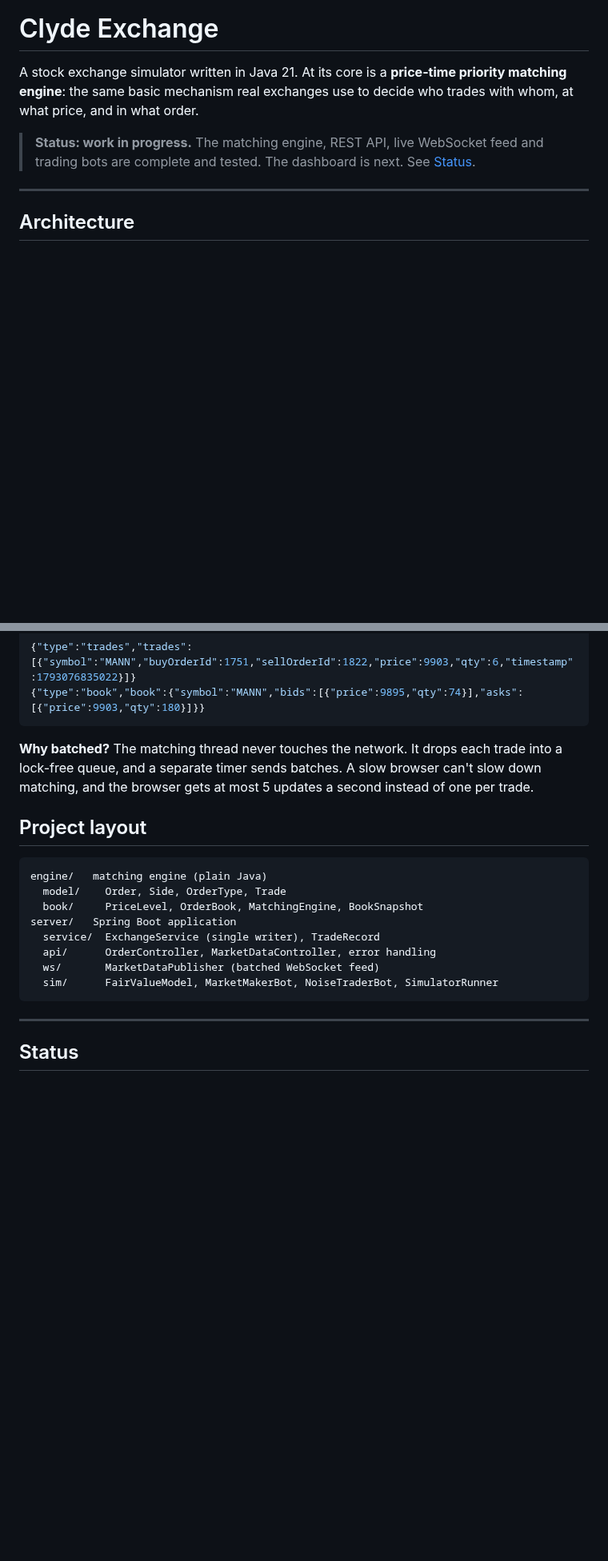
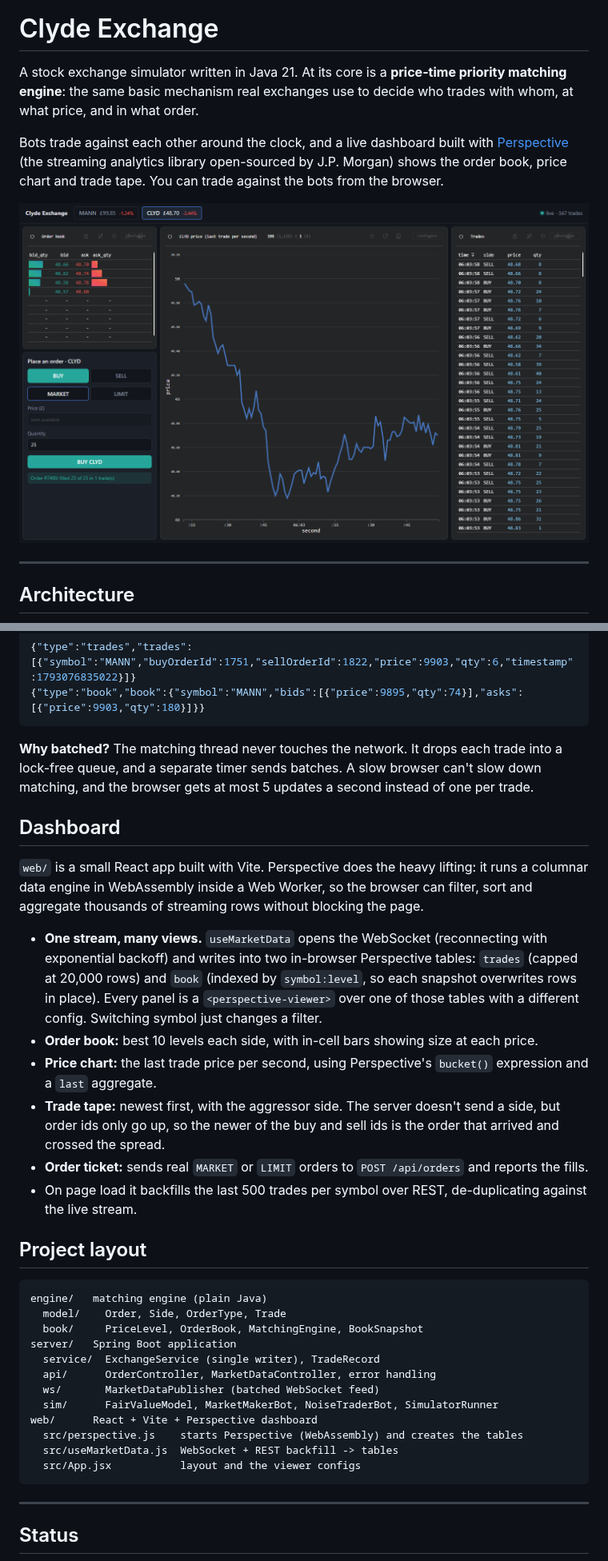
Before and after one commit to MannanHanda/clyde-exchange, a Markdown page: README.md, 2 parts joined by grey strips. Shown at 80% size. GitHub-like rendering; pictures changed too: docs/dashboard.png (added); blank space fills up the shorter version.

Commit message:
Add live Perspective dashboard: order book, price chart, trade tape, order ticket

````diff
--- a/README.md
+++ b/README.md
@@ -2,7 +2,9 @@
 
 A stock exchange simulator written in Java 21. At its core is a **price-time priority matching engine**: the same basic mechanism real exchanges use to decide who trades with whom, at what price, and in what order.
 
-> **Status: work in progress.** The matching engine, REST API, live WebSocket feed and trading bots are complete and tested. The dashboard is next. See [Status](#status).
+Bots trade against each other around the clock, and a live dashboard built with [Perspective](https://perspective.finos.org/) (the streaming analytics library open-sourced by J.P. Morgan) shows the order book, price chart and trade tape. You can trade against the bots from the browser.
+
+![Clyde Exchange dashboard](docs/dashboard.png)
 
 ---
 
@@ -117,6 +122,17 @@ Connect to `ws://localhost:8080/ws/market` to receive, at most every 200 ms:
 
 **Why batched?** The matching thread never touches the network. It drops each trade into a lock-free queue, and a separate timer sends batches. A slow browser can't slow down matching, and the browser gets at most 5 updates a second instead of one per trade.
 
+## Dashboard
+
+`web/` is a small React app built with Vite. Perspective does the heavy lifting: it runs a columnar data engine in WebAssembly inside a Web Worker, so the browser can filter, sort and aggregate thousands of streaming rows without blocking the page.
+
+- **One stream, many views.** `useMarketData` opens the WebSocket (reconnecting with exponential backoff) and writes into two in-browser Perspective tables: `trades` (capped at 20,000 rows) and `book` (indexed by `symbol:level`, so each snapshot overwrites rows in place). Every panel is a `<perspective-viewer>` over one of those tables with a different config. Switching symbol just changes a filter.
+- **Order book:** best 10 levels each side, with in-cell bars showing size at each price.
+- **Price chart:** the last trade price per second, using Perspective's `bucket()` expression and a `last` aggregate.
+- **Trade tape:** newest first, with the aggressor side. The server doesn't send a side, but order ids only go up, so the newer of the buy and sell ids is the order that arrived and crossed the spread.
+- **Order ticket:** sends real `MARKET` or `LIMIT` orders to `POST /api/orders` and reports the fills.
+- On page load it backfills the last 500 trades per symbol over REST, de-duplicating against the live stream.
+
 ## Project layout
 
 ```
@@ -128,6 +144,10 @@ server/   Spring Boot application
   api/      OrderController, MarketDataController, error handling
   ws/       MarketDataPublisher (batched WebSocket feed)
   sim/      FairValueModel, MarketMakerBot, NoiseTraderBot, SimulatorRunner
+web/      React + Vite + Perspective dashboard
+  src/perspective.js    starts Perspective (WebAssembly) and creates the tables
+  src/useMarketData.js  WebSocket + REST backfill -> tables
+  src/App.jsx           layout and the viewer configs
 ```
 
 ---
````
Also changed, not shown: other parts of README.md (+6 -3 lines), 12 other files.
